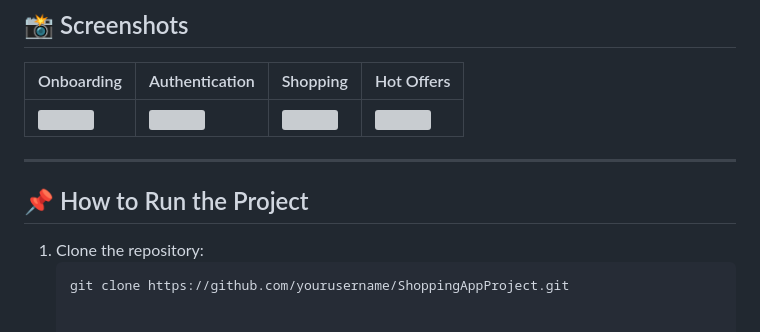
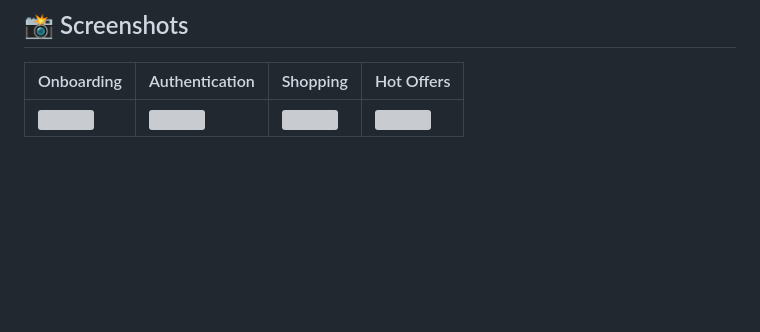
Before and after one commit to ahmedalmahdi76/ShoppingAppProject, a Markdown page: README.md, the part around the change. GitHub-like rendering; blank space fills up the shorter version; grey boxes are pictures that could not be loaded.

````diff
--- a/README.md
+++ b/README.md
@@ -72,10 +72,3 @@ This mobile application is designed as a digital market platform where users can
 | Onboarding | Authentication | Shopping | Hot Offers |
 |------------|----------------|----------|-------------|
 | <img src="https://github.com/user-attachments/assets/1dd5bf94-1783-4e15-b02e-aa1eaeeefa4d" width="200" /> | <img src="https://github.com/user-attachments/assets/9c533a52-775c-4641-9d77-326600ef24d9" width="200" /> | <img src="https://github.com/user-attachments/assets/39b7e0ce-ca11-4166-8af8-70c89859d719" width="200" /> | <img src="https://github.com/user-attachments/assets/ff75e0c5-61d1-4ede-8971-18a496894e15" width="200" /> |
-
----
-
-## 📌 How to Run the Project
-1. Clone the repository:
-   ```bash
-   git clone https://github.com/yourusername/ShoppingAppProject.git
````
